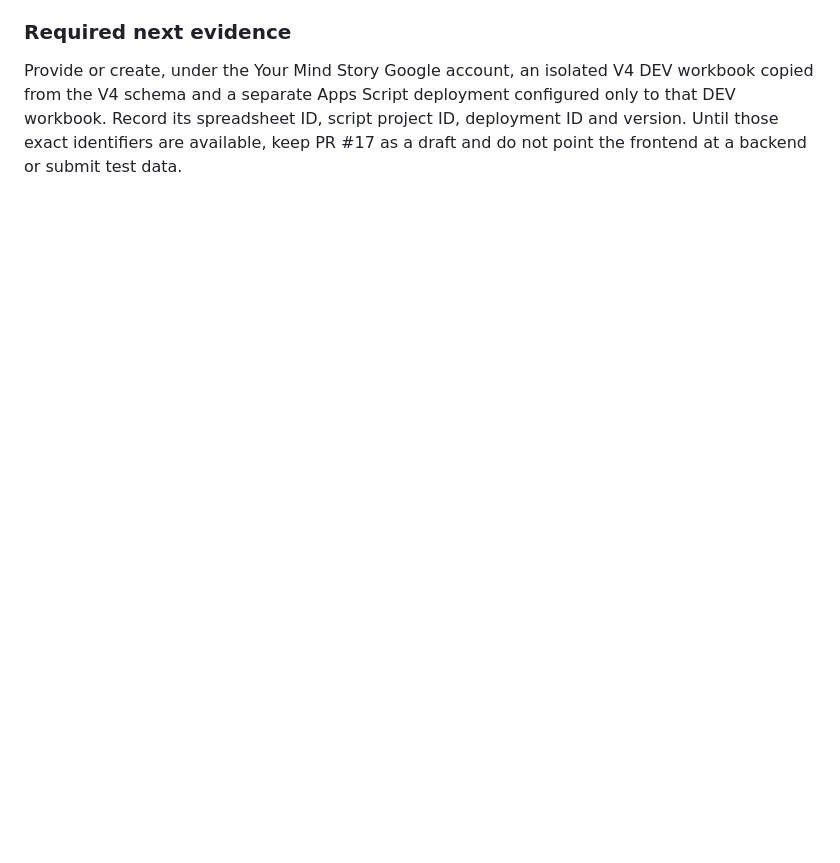
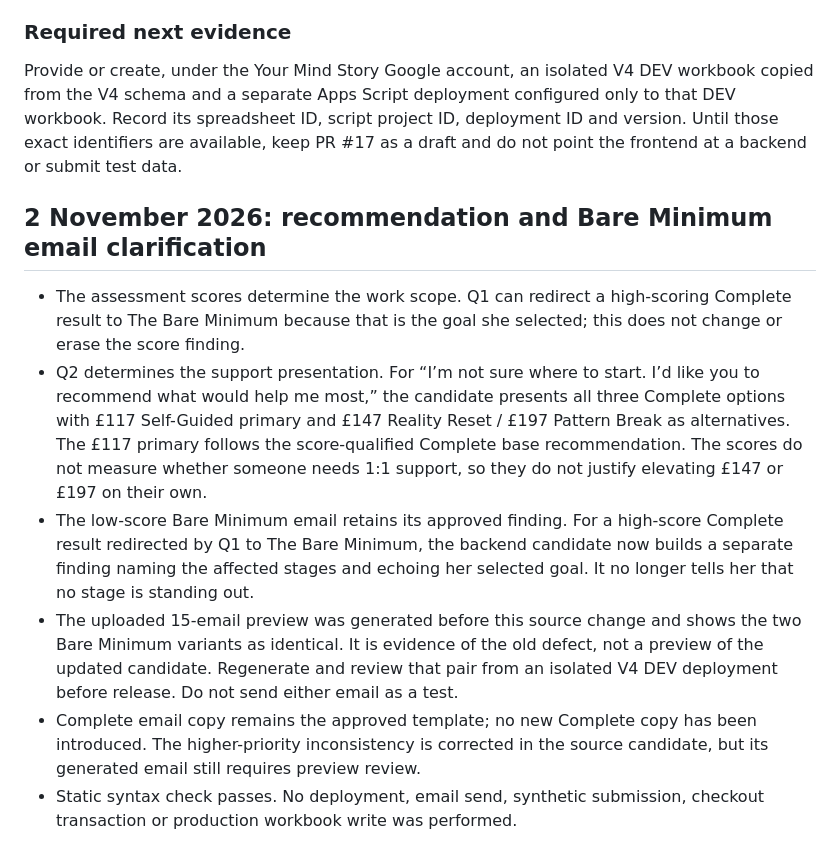
Before and after one commit to yourmindstory/yourmindstory, a Markdown page: docs/september-v4-original-requirements-and-comparison-2026-11-01.md, the part around the change. Rendered like a GitHub page; blank space fills up the shorter version.

Commit message:
Record score versus support recommendation rules

```diff
--- a/docs/september-v4-original-requirements-and-comparison-2026-11-01.md
+++ b/docs/september-v4-original-requirements-and-comparison-2026-11-01.md
@@ -121,3 +121,13 @@ Scope: updated the isolated PR #17 branch only, fix/v4-quiz-email-2026-11-01. No
 ### Required next evidence
 
 Provide or create, under the Your Mind Story Google account, an isolated V4 DEV workbook copied from the V4 schema and a separate Apps Script deployment configured only to that DEV workbook. Record its spreadsheet ID, script project ID, deployment ID and version. Until those exact identifiers are available, keep PR #17 as a draft and do not point the frontend at a backend or submit test data.
+
+
+## 2 November 2026: recommendation and Bare Minimum email clarification
+
+- The assessment scores determine the work scope. Q1 can redirect a high-scoring Complete result to The Bare Minimum because that is the goal she selected; this does not change or erase the score finding.
+- Q2 determines the support presentation. For “I’m not sure where to start. I’d like you to recommend what would help me most,” the candidate presents all three Complete options with £117 Self-Guided primary and £147 Reality Reset / £197 Pattern Break as alternatives. The £117 primary follows the score-qualified Complete base recommendation. The scores do not measure whether someone needs 1:1 support, so they do not justify elevating £147 or £197 on their own.
+- The low-score Bare Minimum email retains its approved finding. For a high-score Complete result redirected by Q1 to The Bare Minimum, the backend candidate now builds a separate finding naming the affected stages and echoing her selected goal. It no longer tells her that no stage is standing out.
+- The uploaded 15-email preview was generated before this source change and shows the two Bare Minimum variants as identical. It is evidence of the old defect, not a preview of the updated candidate. Regenerate and review that pair from an isolated V4 DEV deployment before release. Do not send either email as a test.
+- Complete email copy remains the approved template; no new Complete copy has been introduced. The higher-priority inconsistency is corrected in the source candidate, but its generated email still requires preview review.
+- Static syntax check passes. No deployment, email send, synthetic submission, checkout transaction or production workbook write was performed.
```
